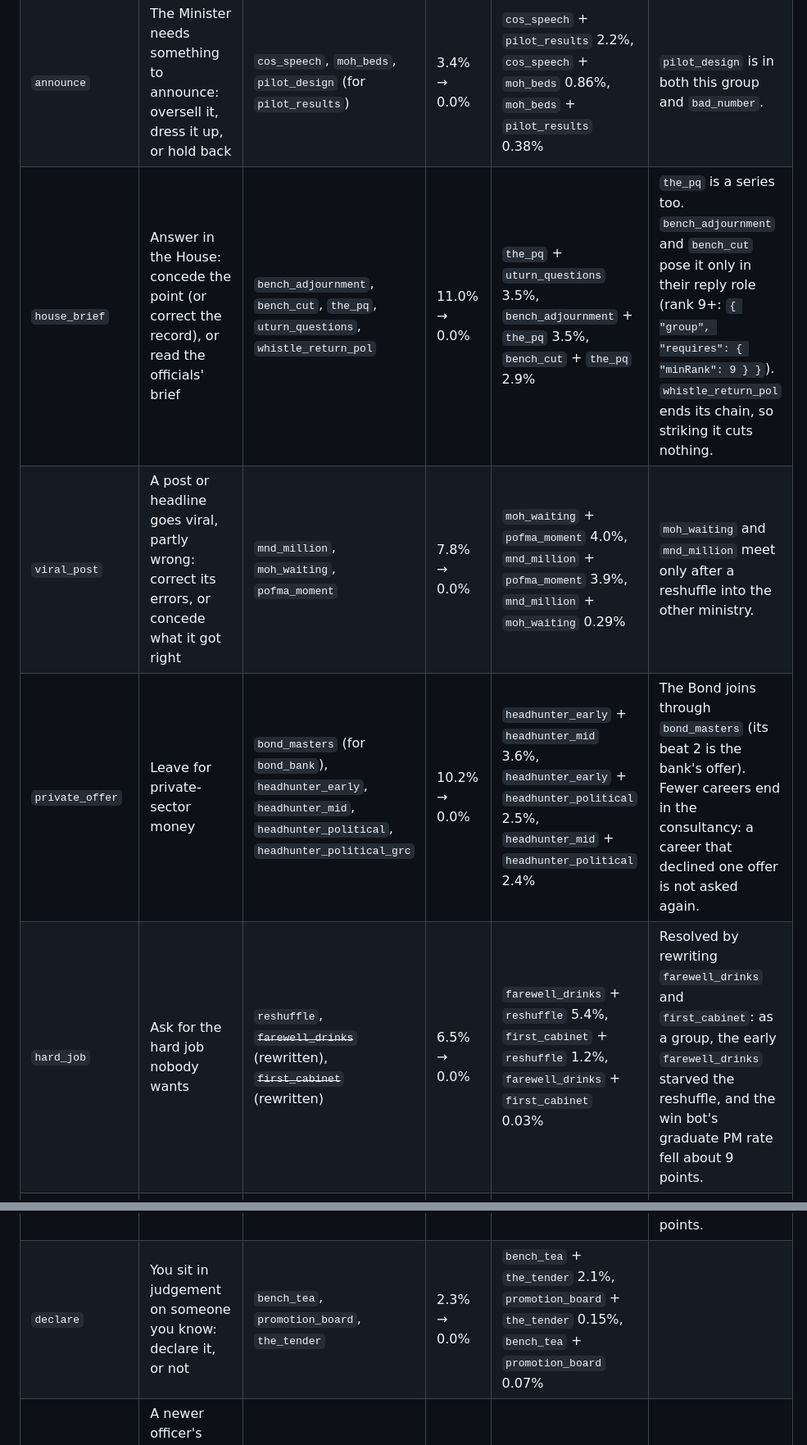
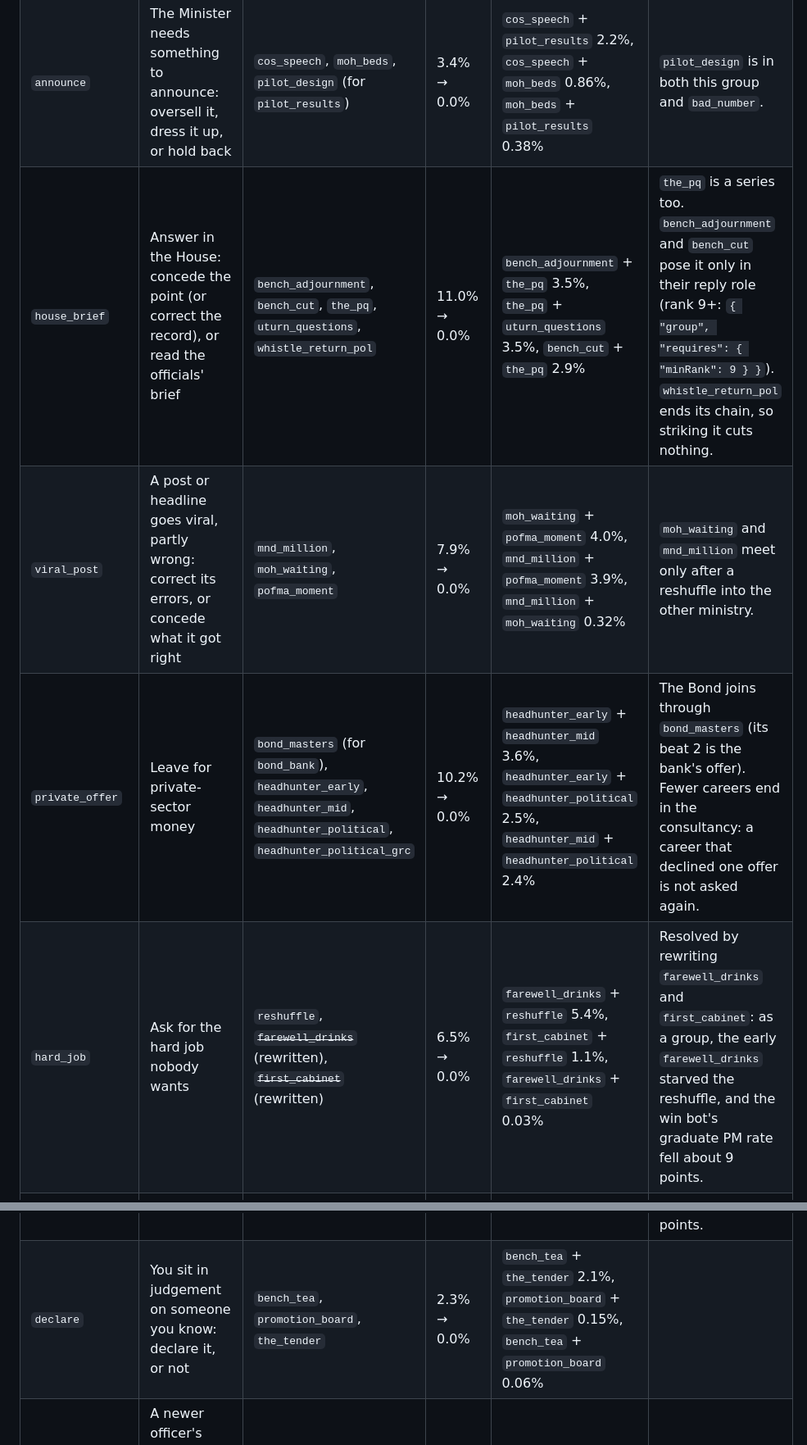
Before and after one commit to cwhcgit/minister-salary, a Markdown page: reports/duplicates-audit.md, 2 parts joined by grey strips. Shown at 82% size. Rendered like a GitHub page.

```diff
--- a/reports/duplicates-audit.md
+++ b/reports/duplicates-audit.md
@@ -25,15 +25,15 @@ The first card of a group a career is shown claims the group; the others are nev
 | --- | --- | --- | --- | --- | --- |
 | `bad_number` | Your scheme's number is bad: present it straight, or flattered (to a superior or the public) | `bench_gpc`, `inconvenient_figure`, `moh_premiums`, `pilot_design` (for `pilot_results`), ~~`opening_scholar`~~ (rewritten), ~~`the_townhall`~~ (rewritten) | 24.3% → 0.0% | `inconvenient_figure` + `opening_scholar` 7.7%, `opening_scholar` + `the_townhall` 5.5%, `opening_scholar` + `pilot_results` 5.3% | The Pilot joins through `pilot_design`. `opening_scholar` and the townhall's survey version were rewritten instead (below). |
 | `announce` | The Minister needs something to announce: oversell it, dress it up, or hold back | `cos_speech`, `moh_beds`, `pilot_design` (for `pilot_results`) | 3.4% → 0.0% | `cos_speech` + `pilot_results` 2.2%, `cos_speech` + `moh_beds` 0.86%, `moh_beds` + `pilot_results` 0.38% | `pilot_design` is in both this group and `bad_number`. |
-| `house_brief` | Answer in the House: concede the point (or correct the record), or read the officials' brief | `bench_adjournment`, `bench_cut`, `the_pq`, `uturn_questions`, `whistle_return_pol` | 11.0% → 0.0% | `the_pq` + `uturn_questions` 3.5%, `bench_adjournment` + `the_pq` 3.5%, `bench_cut` + `the_pq` 2.9% | `the_pq` is a series too. `bench_adjournment` and `bench_cut` pose it only in their reply role (rank 9+: `{ "group", "requires": { "minRank": 9 } }`). `whistle_return_pol` ends its chain, so striking it cuts nothing. |
-| `viral_post` | A post or headline goes viral, partly wrong: correct its errors, or concede what it got right | `mnd_million`, `moh_waiting`, `pofma_moment` | 7.8% → 0.0% | `moh_waiting` + `pofma_moment` 4.0%, `mnd_million` + `pofma_moment` 3.9%, `mnd_million` + `moh_waiting` 0.29% | `moh_waiting` and `mnd_million` meet only after a reshuffle into the other ministry. |
+| `house_brief` | Answer in the House: concede the point (or correct the record), or read the officials' brief | `bench_adjournment`, `bench_cut`, `the_pq`, `uturn_questions`, `whistle_return_pol` | 11.0% → 0.0% | `bench_adjournment` + `the_pq` 3.5%, `the_pq` + `uturn_questions` 3.5%, `bench_cut` + `the_pq` 2.9% | `the_pq` is a series too. `bench_adjournment` and `bench_cut` pose it only in their reply role (rank 9+: `{ "group", "requires": { "minRank": 9 } }`). `whistle_return_pol` ends its chain, so striking it cuts nothing. |
+| `viral_post` | A post or headline goes viral, partly wrong: correct its errors, or concede what it got right | `mnd_million`, `moh_waiting`, `pofma_moment` | 7.9% → 0.0% | `moh_waiting` + `pofma_moment` 4.0%, `mnd_million` + `pofma_moment` 3.9%, `mnd_million` + `moh_waiting` 0.32% | `moh_waiting` and `mnd_million` meet only after a reshuffle into the other ministry. |
 | `private_offer` | Leave for private-sector money | `bond_masters` (for `bond_bank`), `headhunter_early`, `headhunter_mid`, `headhunter_political`, `headhunter_political_grc` | 10.2% → 0.0% | `headhunter_early` + `headhunter_mid` 3.6%, `headhunter_early` + `headhunter_political` 2.5%, `headhunter_mid` + `headhunter_political` 2.4% | The Bond joins through `bond_masters` (its beat 2 is the bank's offer). Fewer careers end in the consultancy: a career that declined one offer is not asked again. |
-| `hard_job` | Ask for the hard job nobody wants | `reshuffle`, ~~`farewell_drinks`~~ (rewritten), ~~`first_cabinet`~~ (rewritten) | 6.5% → 0.0% | `farewell_drinks` + `reshuffle` 5.4%, `first_cabinet` + `reshuffle` 1.2%, `farewell_drinks` + `first_cabinet` 0.03% | Resolved by rewriting `farewell_drinks` and `first_cabinet`: as a group, the early `farewell_drinks` starved the reshuffle, and the win bot's graduate PM rate fell about 9 points. |
+| `hard_job` | Ask for the hard job nobody wants | `reshuffle`, ~~`farewell_drinks`~~ (rewritten), ~~`first_cabinet`~~ (rewritten) | 6.5% → 0.0% | `farewell_drinks` + `reshuffle` 5.4%, `first_cabinet` + `reshuffle` 1.1%, `farewell_drinks` + `first_cabinet` 0.03% | Resolved by rewriting `farewell_drinks` and `first_cabinet`: as a group, the early `farewell_drinks` starved the reshuffle, and the win bot's graduate PM rate fell about 9 points. |
 | `not_yet` | Back someone who will overtake you, or say "not yet" | `protege_panel`, `rival_views` | 0.08% → 0.0% | `protege_panel` + `rival_views` 0.08% | `rival_views` is also in `peer_review`; `protege_panel` ends its chain. |
 | `peer_review` | Your batchmate's file or work: help, stay out, or undercut | `rival_360`, `rival_annex`, `rival_views` | 4.2% → 0.0% | `rival_360` + `rival_annex` 3.1%, `rival_annex` + `rival_views` 0.90%, `rival_360` + `rival_views` 0.68% | The batchmate's help / stay out / undercut triad. |
 | `one_slot` | One career-making slot between you and someone else: put yourself forward, or step aside | `leadership_programme`, `reorg`, `rival_posting` | 2.1% → 0.0% | `leadership_programme` + `reorg` 1.5%, `leadership_programme` + `rival_posting` 0.32%, `reorg` + `rival_posting` 0.31% | `succession` and `rival_first` pose the same decision at the top, and are kept: they are the career's climax (kept-apart list). |
 | `credit_taken` | Someone else gets the credit for your work: let it go, or reclaim it | `and_team`, `consultant_report` | 8.5% → 0.0% | `and_team` + `consultant_report` 8.5% |  |
 | `candour_up` | Someone senior asks you straight: the true answer, the expected one, or something useful | `postit_workshop`, `station_four`, ~~`cny_lohei`~~ (rewritten) | 43.6% → 0.0% | `postit_workshop` + `station_four` 30.4%, `cny_lohei` + `postit_workshop` 20.8%, `cny_lohei` + `station_four` 12.1% | `cny_lohei` (the third card) was rewritten: as a group member it came last in a career, and its standout moment (a ceiling raise) was starved; the win bot's graduate PM rate fell about 4 points. |
-| `declare` | You sit in judgement on someone you know: declare it, or not | `bench_tea`, `promotion_board`, `the_tender` | 2.3% → 0.0% | `bench_tea` + `the_tender` 2.1%, `promotion_board` + `the_tender` 0.15%, `bench_tea` + `promotion_board` 0.07% |  |
+| `declare` | You sit in judgement on someone you know: declare it, or not | `bench_tea`, `promotion_board`, `the_tender` | 2.3% → 0.0% | `bench_tea` + `the_tender` 2.1%, `promotion_board` + `the_tender` 0.15%, `bench_tea` + `promotion_board` 0.06% |  |
 | `mentor_hardway` | A newer officer's work: teach them, let them learn the hard way, or do it yourself | `real_sop`, `the_scholar` | 1.2% → 0.0% | `real_sop` + `the_scholar` 1.2% |  |
 | `own_up` | Your good deed surfaces without your name: put your name to it, or stay quiet | `bonus_vindicated`, `committee_vindicated`, `figure_vindicated`, `for_the_record_audit`, `officer_a` | 1.4% → 0.0% | `figure_vindicated` + `for_the_record_audit` 0.49%, `committee_vindicated` + `for_the_record_audit` 0.32%, `for_the_record_audit` + `officer_a` 0.22% | Consequences that end their stories. |
```
Also changed, not shown: other parts of reports/duplicates-audit.md (+27 -27 lines).
